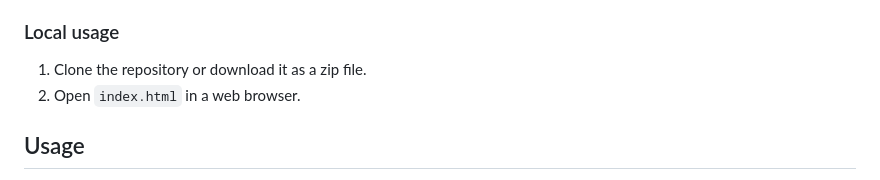
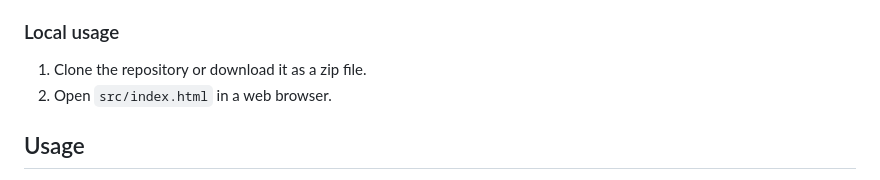
Before and after one commit to YellowClone/avatar-resizer, a Markdown page: README.md, the part around the change. GitHub-like rendering.

Commit message:
docs: update path to index.html file

```diff
--- a/README.md
+++ b/README.md
@@ -23,7 +23,7 @@ A hosted version is available at: <https://yellowcone.github.io/avatar-resizer/>
 ### Local usage
 
 1. Clone the repository or download it as a zip file.
-2. Open `index.html` in a web browser.
+2. Open `src/index.html` in a web browser.
 
 ## Usage
 
```
